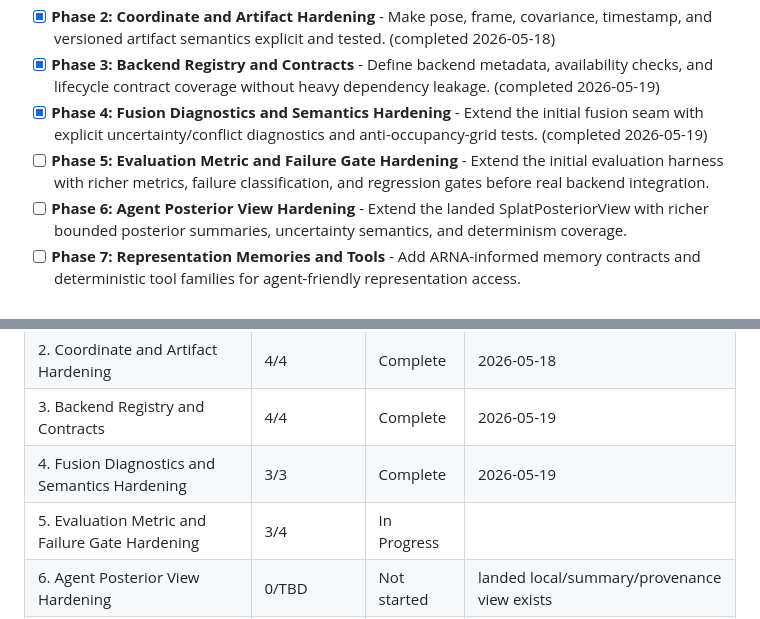
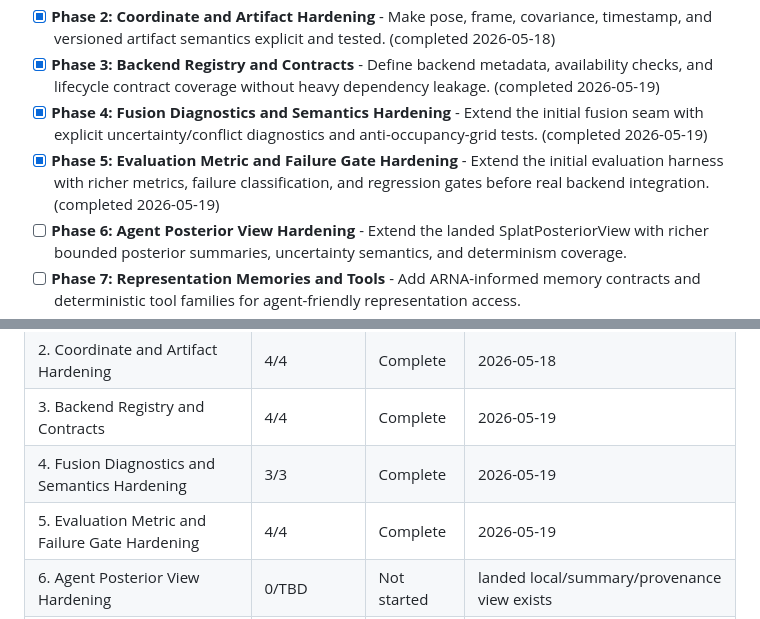
Before and after one commit to ThePyProgrammer/mosaic, a Markdown page: .planning/ROADMAP.md, 2 parts joined by grey strips. Rendered like a GitHub page.

Commit message:
docs(phase-05): update tracking after wave 4

```diff
--- a/.planning/ROADMAP.md
+++ b/.planning/ROADMAP.md
@@ -19,7 +19,7 @@ Decimal phases appear between their surrounding integers in numeric order.
 - [x] **Phase 2: Coordinate and Artifact Hardening** - Make pose, frame, covariance, timestamp, and versioned artifact semantics explicit and tested. (completed 2026-05-18)
 - [x] **Phase 3: Backend Registry and Contracts** - Define backend metadata, availability checks, and lifecycle contract coverage without heavy dependency leakage. (completed 2026-05-19)
 - [x] **Phase 4: Fusion Diagnostics and Semantics Hardening** - Extend the initial fusion seam with explicit uncertainty/conflict diagnostics and anti-occupancy-grid tests. (completed 2026-05-19)
-- [ ] **Phase 5: Evaluation Metric and Failure Gate Hardening** - Extend the initial evaluation harness with richer metrics, failure classification, and regression gates before real backend integration.
+- [x] **Phase 5: Evaluation Metric and Failure Gate Hardening** - Extend the initial evaluation harness with richer metrics, failure classification, and regression gates before real backend integration. (completed 2026-05-19)
 - [ ] **Phase 6: Agent Posterior View Hardening** - Extend the landed SplatPosteriorView with richer bounded posterior summaries, uncertainty semantics, and determinism coverage.
 - [ ] **Phase 7: Representation Memories and Tools** - Add ARNA-informed memory contracts and deterministic tool families for agent-friendly representation access.
 - [ ] **Phase 8: Documentation and Release Readiness** - Document implemented APIs, deferred integrations, examples, contributor policy, and release boundaries.
@@ -207,7 +207,7 @@ Phases execute in numeric order: 1 -> 2 -> 3 -> 4 -> 5 -> 6 -> 7 -> 8
 | 2. Coordinate and Artifact Hardening | 4/4 | Complete   | 2026-05-18 |
 | 3. Backend Registry and Contracts | 4/4 | Complete   | 2026-05-19 |
 | 4. Fusion Diagnostics and Semantics Hardening | 3/3 | Complete   | 2026-05-19 |
-| 5. Evaluation Metric and Failure Gate Hardening | 3/4 | In Progress|  |
+| 5. Evaluation Metric and Failure Gate Hardening | 4/4 | Complete   | 2026-05-19 |
 | 6. Agent Posterior View Hardening | 0/TBD | Not started | landed local/summary/provenance view exists |
 | 7. Representation Memories and Tools | 0/TBD | Not started | - |
 | 8. Documentation and Release Readiness | 0/TBD | Not started | - |
```
Also changed, not shown: other parts of .planning/ROADMAP.md (+1 -1 lines).
